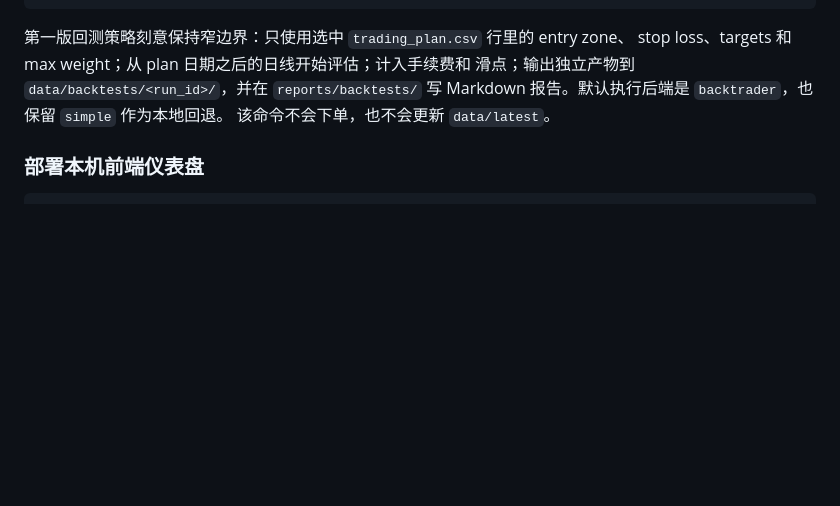
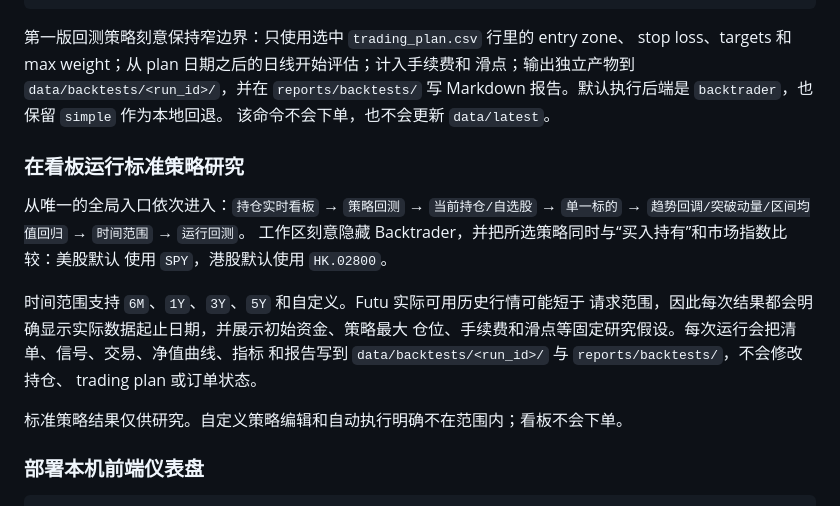
Before and after one commit to raymizzou/open_trader, a Markdown page: README.zh-CN.md, the part around the change. Drawn GitHub-style; blank space fills up the shorter version.

````diff
--- a/README.zh-CN.md
+++ b/README.zh-CN.md
@@ -300,6 +300,21 @@ stop loss、targets 和 max weight；从 plan 日期之后的日线开始评估
 写 Markdown 报告。默认执行后端是 `backtrader`，也保留 `simple` 作为本地回退。
 该命令不会下单，也不会更新 `data/latest`。
 
+### 在看板运行标准策略研究
+
+从唯一的全局入口依次进入：`持仓实时看板` → `策略回测` → `当前持仓/自选股` →
+`单一标的` → `趋势回调/突破动量/区间均值回归` → `时间范围` → `运行回测`。
+工作区刻意隐藏 Backtrader，并把所选策略同时与“买入持有”和市场指数比较：美股默认
+使用 `SPY`，港股默认使用 `HK.02800`。
+
+时间范围支持 `6M`、`1Y`、`3Y`、`5Y` 和自定义。Futu 实际可用历史行情可能短于
+请求范围，因此每次结果都会明确显示实际数据起止日期，并展示初始资金、策略最大
+仓位、手续费和滑点等固定研究假设。每次运行会把清单、信号、交易、净值曲线、指标
+和报告写到 `data/backtests/<run_id>/` 与 `reports/backtests/`，不会修改持仓、
+trading plan 或订单状态。
+
+标准策略结果仅供研究。自定义策略编辑和自动执行明确不在范围内；看板不会下单。
+
 ### 部署本机前端仪表盘
 
 ```bash
````
Also changed, not shown: CHANGELOG.md (+12 -0 lines), README.md (+21 -0 lines).
